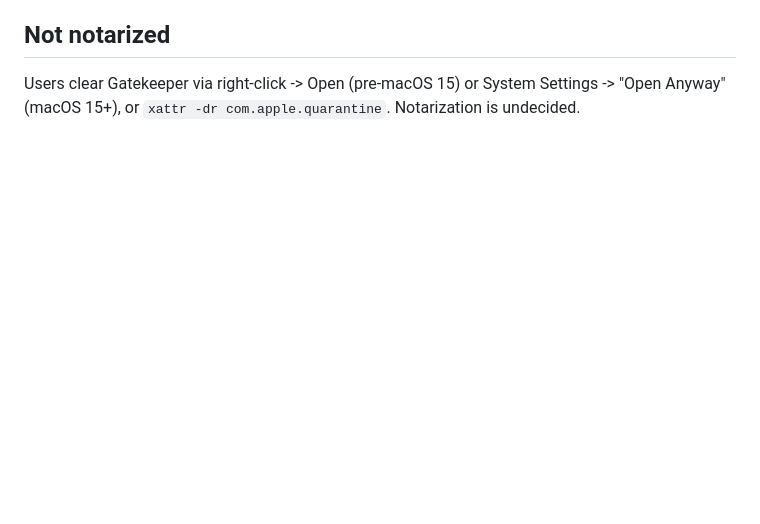
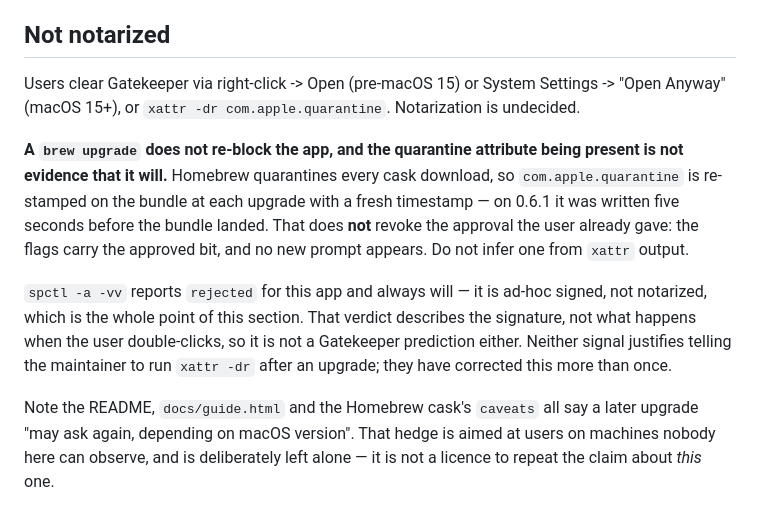
Before and after one commit to gapmiss/chestnut, a Markdown page: CLAUDE.md, the part around the change. GitHub-like rendering; blank space fills up the shorter version.

Commit message:
Stop reading quarantine attributes as Gatekeeper predictions
A brew upgrade re-stamps com.apple.quarantine on the bundle, because
Homebrew quarantines every cask download -- on 0.6.1 the attribute was
written five seconds before the app landed. It does not revoke the
approval the user already gave, and no prompt follows. spctl likewise
reports "rejected" for an ad-hoc signed app forever, which describes the
signature and not what a double-click does.

I read both as evidence of a block and told the maintainer to clear
quarantine after an upgrade that had blocked nothing. Not the first time,
which is the reason this is being written down rather than just corrected.

The matching hedge in README, the guide and the cask caveats is left as
is: it addresses users on machines we can't observe, which is a different
claim from the one made here.

Co-Authored-By: Claude <noreply@anthropic.com>

```diff
--- a/CLAUDE.md
+++ b/CLAUDE.md
@@ -504,3 +504,23 @@ Key site details:
 Users clear Gatekeeper via right-click -> Open (pre-macOS 15) or System Settings ->
 "Open Anyway" (macOS 15+), or `xattr -dr com.apple.quarantine`. Notarization is
 undecided.
+
+**A `brew upgrade` does not re-block the app, and the quarantine attribute
+being present is not evidence that it will.** Homebrew quarantines every cask
+download, so `com.apple.quarantine` is re-stamped on the bundle at each
+upgrade with a fresh timestamp — on 0.6.1 it was written five seconds before
+the bundle landed. That does **not** revoke the approval the user already
+gave: the flags carry the approved bit, and no new prompt appears. Do not
+infer one from `xattr` output.
+
+`spctl -a -vv` reports `rejected` for this app and always will — it is
+ad-hoc signed, not notarized, which is the whole point of this section. That
+verdict describes the signature, not what happens when the user
+double-clicks, so it is not a Gatekeeper prediction either. Neither signal
+justifies telling the maintainer to run `xattr -dr` after an upgrade; they
+have corrected this more than once.
+
+Note the README, `docs/guide.html` and the Homebrew cask's `caveats` all say
+a later upgrade "may ask again, depending on macOS version". That hedge is
+aimed at users on machines nobody here can observe, and is deliberately left
+alone — it is not a licence to repeat the claim about *this* one.
```
